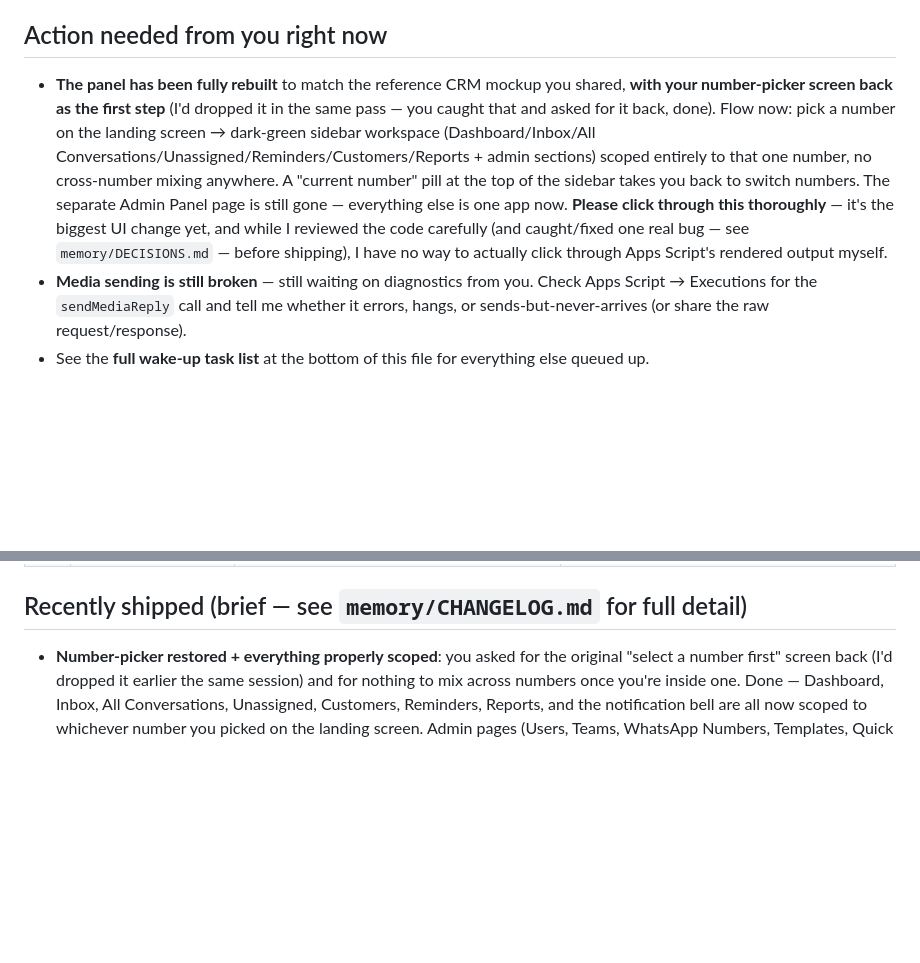
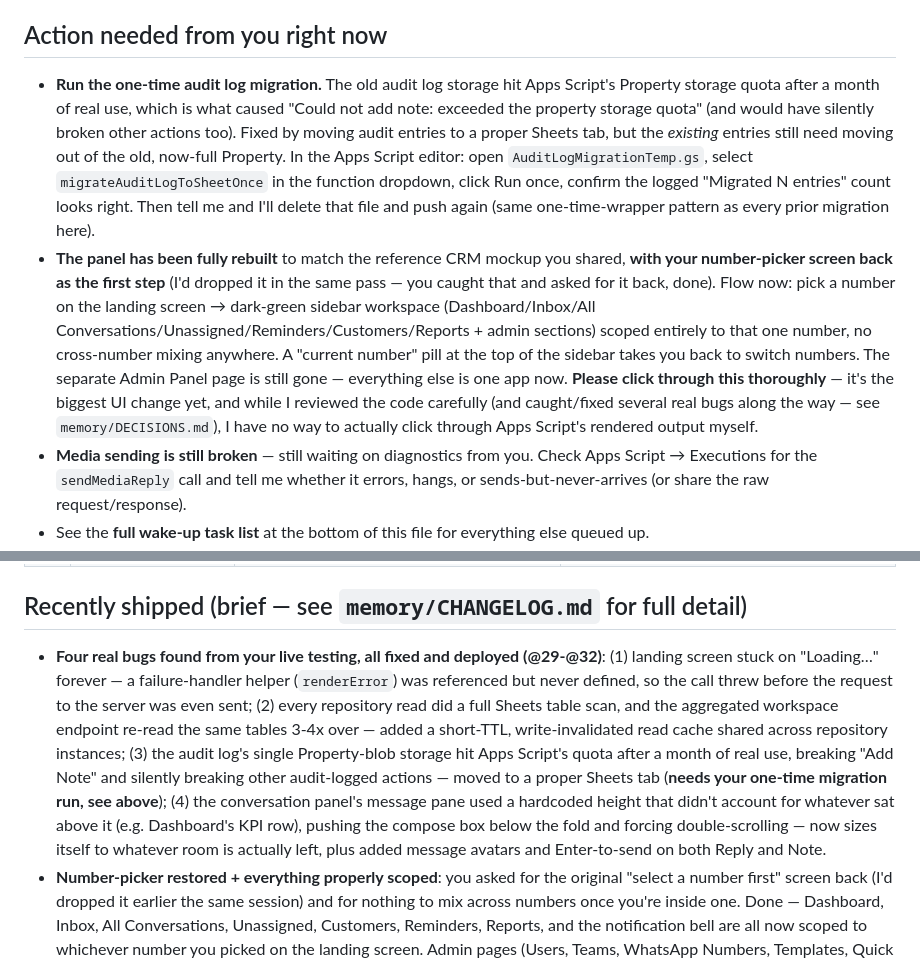
Before and after one commit to MasterHasim/Hasim-Majotikumbhar, a Markdown page: PROGRESS.md, 2 parts joined by grey strips. GitHub-like rendering; blank space fills up the shorter version.

Commit message:
docs: update PROGRESS.md with today's bug fixes and the audit log migration action item
Co-Authored-By: Claude Sonnet 5 <noreply@anthropic.com>

```diff
--- a/PROGRESS.md
+++ b/PROGRESS.md
@@ -5,7 +5,8 @@
 
 ## Action needed from you right now
 
-- **The panel has been fully rebuilt** to match the reference CRM mockup you shared, **with your number-picker screen back as the first step** (I'd dropped it in the same pass — you caught that and asked for it back, done). Flow now: pick a number on the landing screen → dark-green sidebar workspace (Dashboard/Inbox/All Conversations/Unassigned/Reminders/Customers/Reports + admin sections) scoped entirely to that one number, no cross-number mixing anywhere. A "current number" pill at the top of the sidebar takes you back to switch numbers. The separate Admin Panel page is still gone — everything else is one app now. **Please click through this thoroughly** — it's the biggest UI change yet, and while I reviewed the code carefully (and caught/fixed one real bug — see `memory/DECISIONS.md` — before shipping), I have no way to actually click through Apps Script's rendered output myself.
+- **Run the one-time audit log migration.** The old audit log storage hit Apps Script's Property storage quota after a month of real use, which is what caused "Could not add note: exceeded the property storage quota" (and would have silently broken other actions too). Fixed by moving audit entries to a proper Sheets tab, but the *existing* entries still need moving out of the old, now-full Property. In the Apps Script editor: open `AuditLogMigrationTemp.gs`, select `migrateAuditLogToSheetOnce` in the function dropdown, click Run once, confirm the logged "Migrated N entries" count looks right. Then tell me and I'll delete that file and push again (same one-time-wrapper pattern as every prior migration here).
+- **The panel has been fully rebuilt** to match the reference CRM mockup you shared, **with your number-picker screen back as the first step** (I'd dropped it in the same pass — you caught that and asked for it back, done). Flow now: pick a number on the landing screen → dark-green sidebar workspace (Dashboard/Inbox/All Conversations/Unassigned/Reminders/Customers/Reports + admin sections) scoped entirely to that one number, no cross-number mixing anywhere. A "current number" pill at the top of the sidebar takes you back to switch numbers. The separate Admin Panel page is still gone — everything else is one app now. **Please click through this thoroughly** — it's the biggest UI change yet, and while I reviewed the code carefully (and caught/fixed several real bugs along the way — see `memory/DECISIONS.md`), I have no way to actually click through Apps Script's rendered output myself.
 - **Media sending is still broken** — still waiting on diagnostics from you. Check Apps Script → Executions for the `sendMediaReply` call and tell me whether it errors, hangs, or sends-but-never-arrives (or share the raw request/response).
 - See the **full wake-up task list** at the bottom of this file for everything else queued up.
 
@@ -38,6 +39,7 @@
 
 ## Recently shipped (brief — see `memory/CHANGELOG.md` for full detail)
 
+- **Four real bugs found from your live testing, all fixed and deployed (@29-@32)**: (1) landing screen stuck on "Loading…" forever — a failure-handler helper (`renderError`) was referenced but never defined, so the call threw before the request to the server was even sent; (2) every repository read did a full Sheets table scan, and the aggregated workspace endpoint re-read the same tables 3-4x over — added a short-TTL, write-invalidated read cache shared across repository instances; (3) the audit log's single Property-blob storage hit Apps Script's quota after a month of real use, breaking "Add Note" and silently breaking other audit-logged actions — moved to a proper Sheets tab (**needs your one-time migration run, see above**); (4) the conversation panel's message pane used a hardcoded height that didn't account for whatever sat above it (e.g. Dashboard's KPI row), pushing the compose box below the fold and forcing double-scrolling — now sizes itself to whatever room is actually left, plus added message avatars and Enter-to-send on both Reply and Note.
 - **Number-picker restored + everything properly scoped**: you asked for the original "select a number first" screen back (I'd dropped it earlier the same session) and for nothing to mix across numbers once you're inside one. Done — Dashboard, Inbox, All Conversations, Unassigned, Customers, Reminders, Reports, and the notification bell are all now scoped to whichever number you picked on the landing screen. Admin pages (Users, Teams, WhatsApp Numbers, Templates, Quick Replies, Settings, Audit Log) are still org-wide, since those aren't conversation data.
 - **Unified sidebar-nav redesign**: the whole panel now matches the reference CRM mockup you shared — one app, dark-green sidebar navigation (Dashboard, Inbox, All Conversations, Unassigned, Reminders, Customers, Reports, plus the former Admin Panel sections), a real KPI dashboard, a redesigned chat panel (inline Assign dropdown, Reply/Note tabs, sender names, inline media), and a Customer Details side panel (edit contact info, Previous Conversations, Notes, Reminders). No more separate `?page=admin` — that page is retired. New: an Availability dropdown in the top bar (this already existed on the backend since Phase 1 but was never wired to any UI until now) and a notification bell. KPI cards show real counts only, not fake "vs yesterday" trends, per your own call. This was almost entirely a frontend rewrite — all 20 backend tests still pass.
 - **Inbox polish**: fixed four real gaps from your workspace screenshot — conversation list shows customer names now (was showing "OPEN"), replies show who sent them ("Rahul replied," per the original spec, previously invisible), media messages show an actual image/link instead of placeholder text, and Remarks/Reminders are now collapsible sections below the compose box instead of always-expanded panels pushing the chat thread out of view.
```
